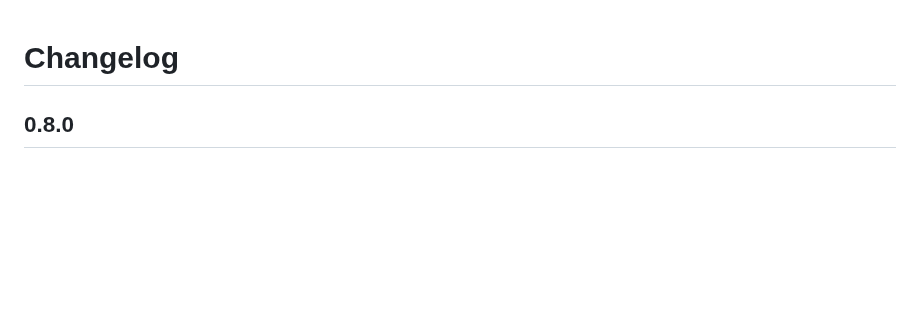
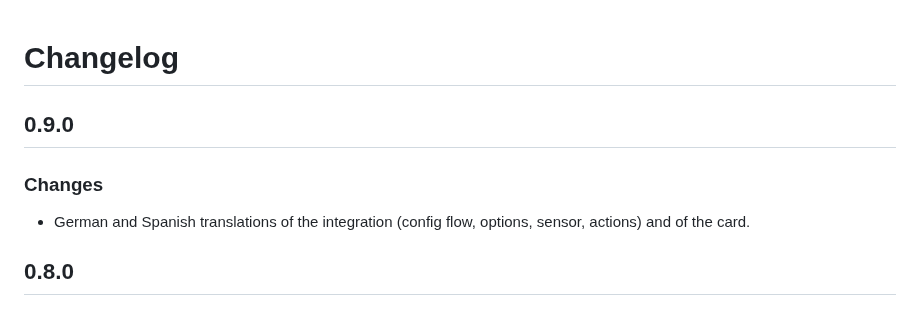
Before and after one commit to juju35/ha-parcel, a Markdown page: CHANGELOG.md, the part around the change. Rendered like a GitHub page; blank space fills up the shorter version.

```diff
--- a/CHANGELOG.md
+++ b/CHANGELOG.md
@@ -1,4 +1,9 @@
 # Changelog
+
+## 0.9.0
+
+### Changes
+- German and Spanish translations of the integration (config flow, options, sensor, actions) and of the card.
 
 ## 0.8.0
 
```
Also changed, not shown: README.md (+3 -1 lines), custom_components/parcel/AGENT.md (+1 -1 lines), screenshots/refreshing.gif, 6 other files.
